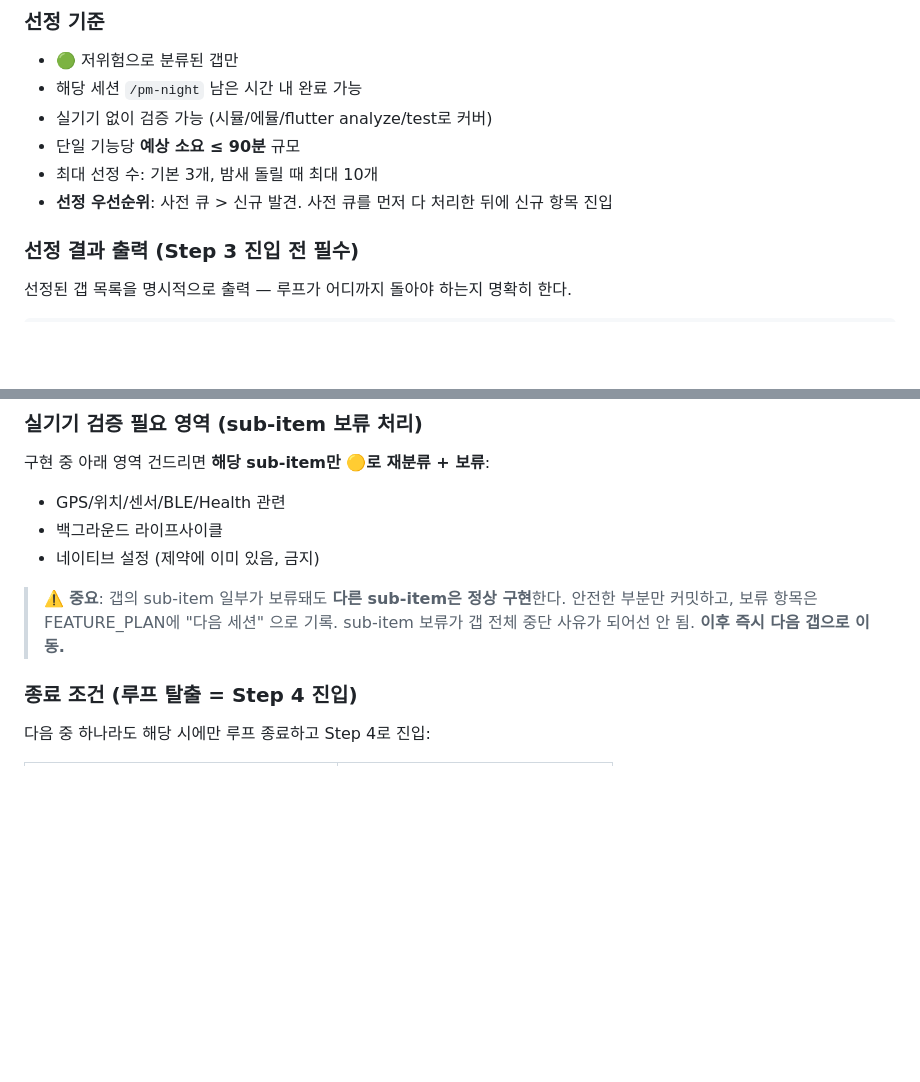
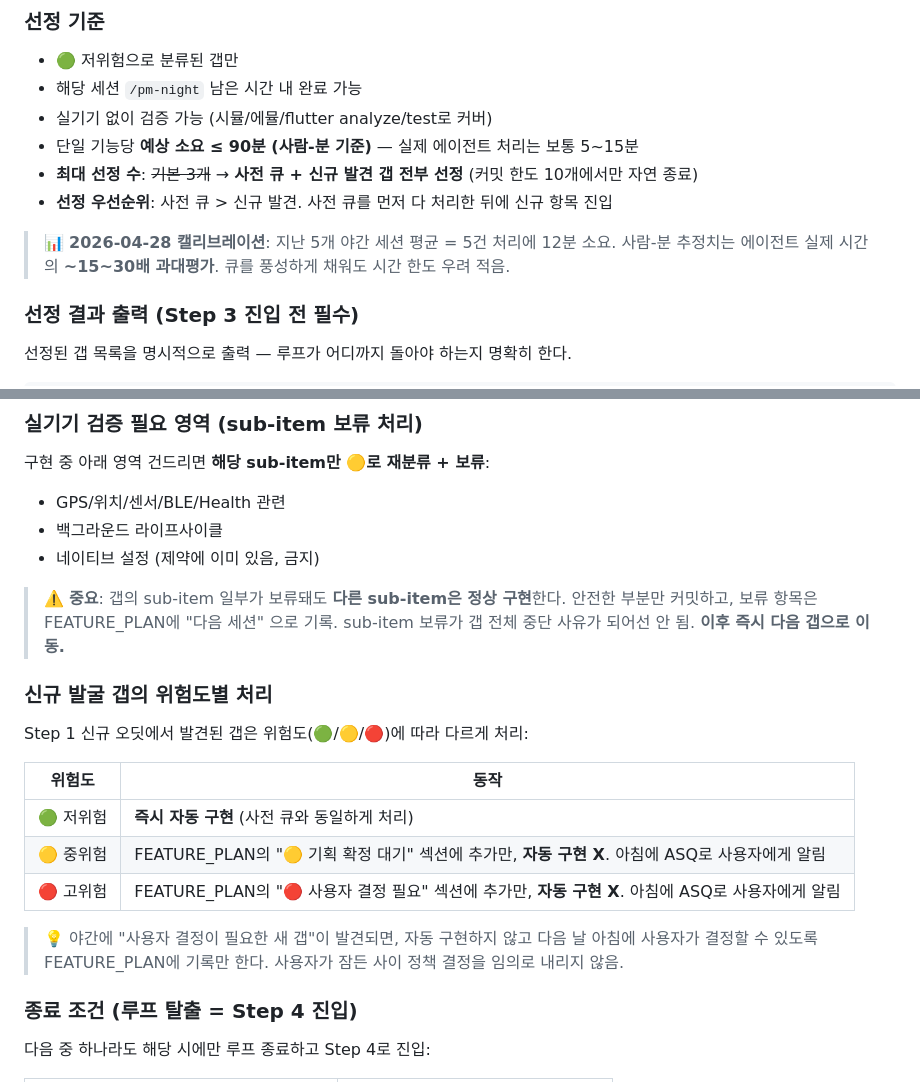
Before and after one commit to NamDS-dev/runtify, a Markdown page: .claude/commands/pm-night.md, 2 parts joined by grey strips. Drawn GitHub-style; blank space fills up the shorter version.

```diff
--- a/.claude/commands/pm-night.md
+++ b/.claude/commands/pm-night.md
@@ -98,9 +102,11 @@ $ARGUMENTS에 영역명이 있으면 해당 영역만. 없으면 기본값(이
 - 🟢 저위험으로 분류된 갭만
 - 해당 세션 `/pm-night` 남은 시간 내 완료 가능
 - 실기기 없이 검증 가능 (시뮬/에뮬/flutter analyze/test로 커버)
-- 단일 기능당 **예상 소요 ≤ 90분** 규모
-- 최대 선정 수: 기본 3개, 밤새 돌릴 때 최대 10개
+- 단일 기능당 **예상 소요 ≤ 90분 (사람-분 기준)** — 실제 에이전트 처리는 보통 5~15분
+- **최대 선정 수**: ~~기본 3개~~ → **사전 큐 + 신규 발견 갭 전부 선정** (커밋 한도 10개에서만 자연 종료)
 - **선정 우선순위**: 사전 큐 > 신규 발견. 사전 큐를 먼저 다 처리한 뒤에 신규 항목 진입
+
+> 📊 **2026-04-28 캘리브레이션**: 지난 5개 야간 세션 평균 = 5건 처리에 12분 소요. 사람-분 추정치는 에이전트 실제 시간의 **~15~30배 과대평가**. 큐를 풍성하게 채워도 시간 한도 우려 적음.
 
 ### 선정 결과 출력 (Step 3 진입 전 필수)
 
@@ -185,6 +211,18 @@ for gap in selected_gaps:
 > 안전한 부분만 커밋하고, 보류 항목은 FEATURE_PLAN에 "다음 세션" 으로 기록.
 > sub-item 보류가 갭 전체 중단 사유가 되어선 안 됨.
 > **이후 즉시 다음 갭으로 이동.**
+
+### 신규 발굴 갭의 위험도별 처리
+
+Step 1 신규 오딧에서 발견된 갭은 위험도(🟢/🟡/🔴)에 따라 다르게 처리:
+
+| 위험도 | 동작 |
+|--------|------|
+| 🟢 저위험 | **즉시 자동 구현** (사전 큐와 동일하게 처리) |
+| 🟡 중위험 | FEATURE_PLAN의 "🟡 기획 확정 대기" 섹션에 추가만, **자동 구현 X**. 아침에 ASQ로 사용자에게 알림 |
+| 🔴 고위험 | FEATURE_PLAN의 "🔴 사용자 결정 필요" 섹션에 추가만, **자동 구현 X**. 아침에 ASQ로 사용자에게 알림 |
+
+> 💡 야간에 "사용자 결정이 필요한 새 갭"이 발견되면, 자동 구현하지 않고 다음 날 아침에 사용자가 결정할 수 있도록 FEATURE_PLAN에 기록만 한다. 사용자가 잠든 사이 정책 결정을 임의로 내리지 않음.
 
 ### 종료 조건 (루프 탈출 = Step 4 진입)
 
```
Also changed, not shown: other parts of .claude/commands/pm-night.md (+52 -28 lines).
